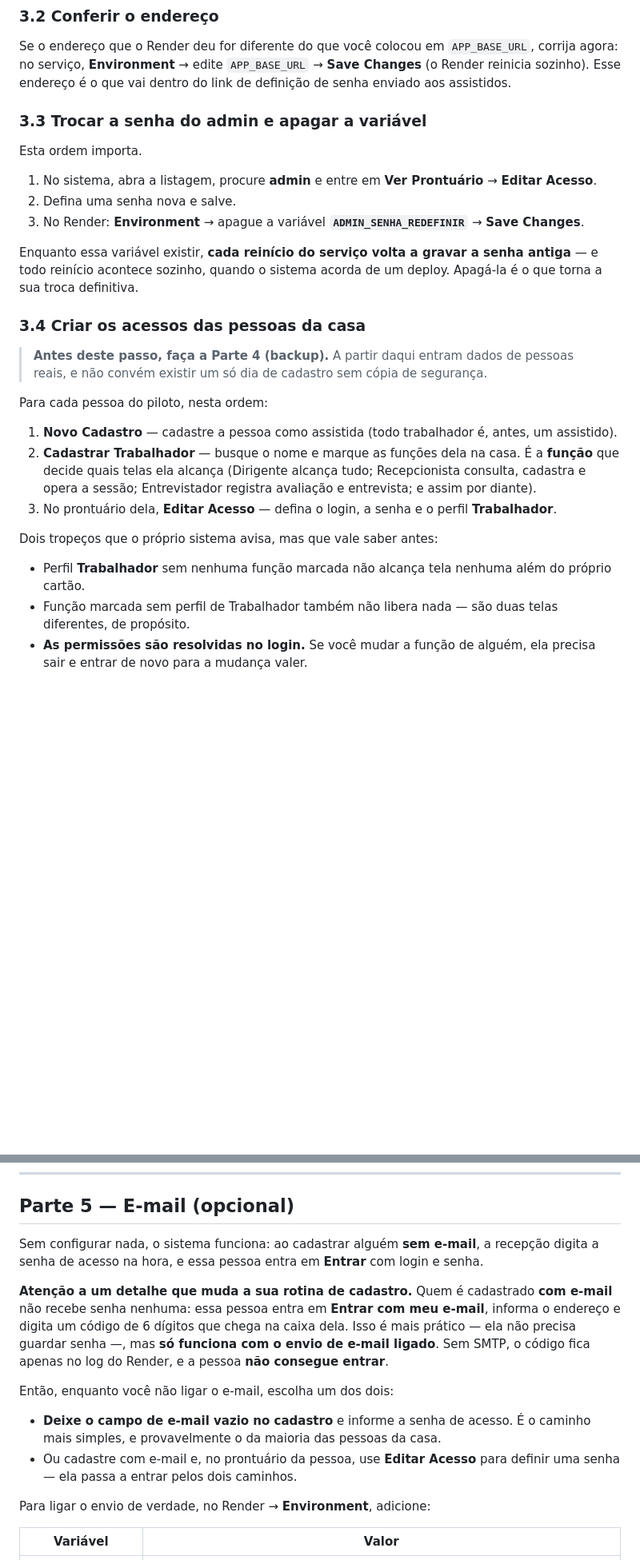
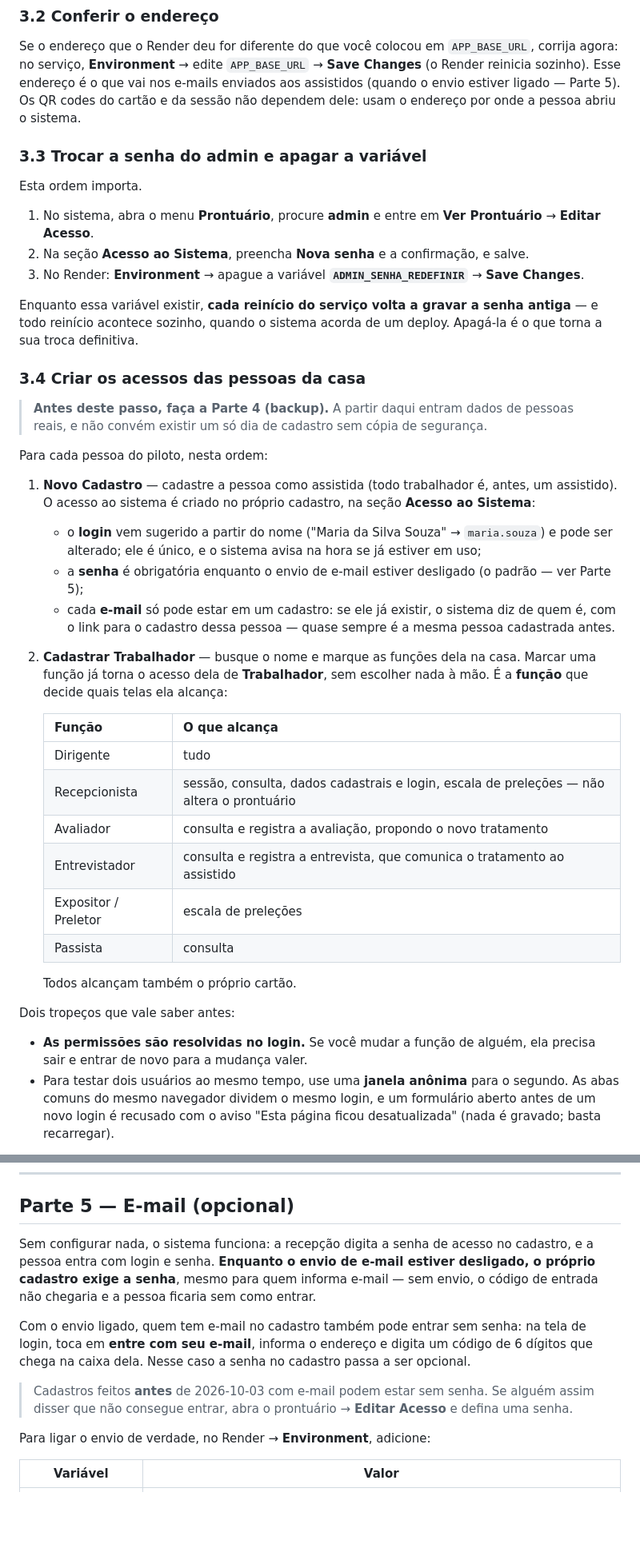
Before and after one commit to r25ta/divinaluz, a Markdown page: DEPLOY-NUVEM.md, 2 parts joined by grey strips. Shown at 80% size. Rendered like a GitHub page; blank space fills up the shorter version.

```diff
--- a/DEPLOY-NUVEM.md
+++ b/DEPLOY-NUVEM.md
@@ -132,13 +132,14 @@ Abra o endereço e entre com **`admin`** e a senha que você colocou em `ADMIN_S
 ### 3.2 Conferir o endereço
 Se o endereço que o Render deu for diferente do que você colocou em `APP_BASE_URL`, corrija agora: no
 serviço, **Environment** → edite `APP_BASE_URL` → **Save Changes** (o Render reinicia sozinho). Esse
-endereço é o que vai dentro do link de definição de senha enviado aos assistidos.
+endereço é o que vai nos e-mails enviados aos assistidos (quando o envio estiver ligado — Parte 5). Os
+QR codes do cartão e da sessão não dependem dele: usam o endereço por onde a pessoa abriu o sistema.
 
 ### 3.3 Trocar a senha do admin e apagar a variável
 Esta ordem importa.
 
-1. No sistema, abra a listagem, procure **admin** e entre em **Ver Prontuário** → **Editar Acesso**.
-2. Defina uma senha nova e salve.
+1. No sistema, abra o menu **Prontuário**, procure **admin** e entre em **Ver Prontuário** → **Editar Acesso**.
+2. Na seção **Acesso ao Sistema**, preencha **Nova senha** e a confirmação, e salve.
 3. No Render: **Environment** → apague a variável **`ADMIN_SENHA_REDEFINIR`** → **Save Changes**.
 
 Enquanto essa variável existir, **cada reinício do serviço volta a gravar a senha antiga** — e todo
@@ -152,17 +153,33 @@ definitiva.
 
 Para cada pessoa do piloto, nesta ordem:
 
-1. **Novo Cadastro** — cadastre a pessoa como assistida (todo trabalhador é, antes, um assistido).
-2. **Cadastrar Trabalhador** — busque o nome e marque as funções dela na casa. É a **função** que decide
-   quais telas ela alcança (Dirigente alcança tudo; Recepcionista consulta, cadastra e opera a sessão;
-   Entrevistador registra avaliação e entrevista; e assim por diante).
-3. No prontuário dela, **Editar Acesso** — defina o login, a senha e o perfil **Trabalhador**.
+1. **Novo Cadastro** — cadastre a pessoa como assistida (todo trabalhador é, antes, um assistido). O
+   acesso ao sistema é criado no próprio cadastro, na seção **Acesso ao Sistema**:
+   - o **login** vem sugerido a partir do nome ("Maria da Silva Souza" → `maria.souza`) e pode ser
+     alterado; ele é único, e o sistema avisa na hora se já estiver em uso;
+   - a **senha** é obrigatória enquanto o envio de e-mail estiver desligado (o padrão — ver Parte 5);
+   - cada **e-mail** só pode estar em um cadastro: se ele já existir, o sistema diz de quem é, com o link
+     para o cadastro dessa pessoa — quase sempre é a mesma pessoa cadastrada antes.
+2. **Cadastrar Trabalhador** — busque o nome e marque as funções dela na casa. Marcar uma função já
+   torna o acesso dela de **Trabalhador**, sem escolher nada à mão. É a **função** que decide quais
+   telas ela alcança:
 
-Dois tropeços que o próprio sistema avisa, mas que vale saber antes:
+   | Função | O que alcança |
+   |---|---|
+   | Dirigente | tudo |
+   | Recepcionista | sessão, consulta, dados cadastrais e login, escala de preleções — não altera o prontuário |
+   | Avaliador | consulta e registra a avaliação, propondo o novo tratamento |
+   | Entrevistador | consulta e registra a entrevista, que comunica o tratamento ao assistido |
+   | Expositor / Preletor | escala de preleções |
+   | Passista | consulta |
 
-- Perfil **Trabalhador** sem nenhuma função marcada não alcança tela nenhuma além do próprio cartão.
-- Função marcada sem perfil de Trabalhador também não libera nada — são duas telas diferentes, de
-  propósito.
+   Todos alcançam também o próprio cartão.
+
+Dois tropeços que vale saber antes:
+
 - **As permissões são resolvidas no login.** Se você mudar a função de alguém, ela precisa sair e entrar
   de novo para a mudança valer.
+- Para testar dois usuários ao mesmo tempo, use uma **janela anônima** para o segundo. As abas comuns do
+  mesmo navegador dividem o mesmo login, e um formulário aberto antes de um novo login é recusado com o
+  aviso "Esta página ficou desatualizada" (nada é gravado; basta recarregar).
 
@@ -229,21 +264,17 @@ connection string: `pg_restore --no-owner --no-privileges -d "postgresql://..."
 
 ## Parte 5 — E-mail (opcional)
 
-Sem configurar nada, o sistema funciona: ao cadastrar alguém **sem e-mail**, a recepção digita a senha
-de acesso na hora, e essa pessoa entra em **Entrar** com login e senha.
+Sem configurar nada, o sistema funciona: a recepção digita a senha de acesso no cadastro, e a pessoa
+entra com login e senha. **Enquanto o envio de e-mail estiver desligado, o próprio cadastro exige a
+senha**, mesmo para quem informa e-mail — sem envio, o código de entrada não chegaria e a pessoa ficaria
+sem como entrar.
 
-**Atenção a um detalhe que muda a sua rotina de cadastro.** Quem é cadastrado **com e-mail** não recebe
-senha nenhuma: essa pessoa entra em **Entrar com meu e-mail**, informa o endereço e digita um código de
-6 dígitos que chega na caixa dela. Isso é mais prático — ela não precisa guardar senha —, mas **só
-funciona com o envio de e-mail ligado**. Sem SMTP, o código fica apenas no log do Render, e a pessoa
-**não consegue entrar**.
+Com o envio ligado, quem tem e-mail no cadastro também pode entrar sem senha: na tela de login, toca em
+**entre com seu e-mail**, informa o endereço e digita um código de 6 dígitos que chega na caixa dela. Nesse caso a senha
+no cadastro passa a ser opcional.
 
-Então, enquanto você não ligar o e-mail, escolha um dos dois:
-
-- **Deixe o campo de e-mail vazio no cadastro** e informe a senha de acesso. É o caminho mais simples, e
-  provavelmente o da maioria das pessoas da casa.
-- Ou cadastre com e-mail e, no prontuário da pessoa, use **Editar Acesso** para definir uma senha — ela
-  passa a entrar pelos dois caminhos.
+> Cadastros feitos **antes** de 2026-10-03 com e-mail podem estar sem senha. Se alguém assim disser que
+> não consegue entrar, abra o prontuário → **Editar Acesso** e defina uma senha.
 
 Para ligar o envio de verdade, no Render → **Environment**, adicione:
 
```
Also changed, not shown: other parts of DEPLOY-NUVEM.md (+30 -7 lines), CLAUDE.md (+8 -5 lines).
